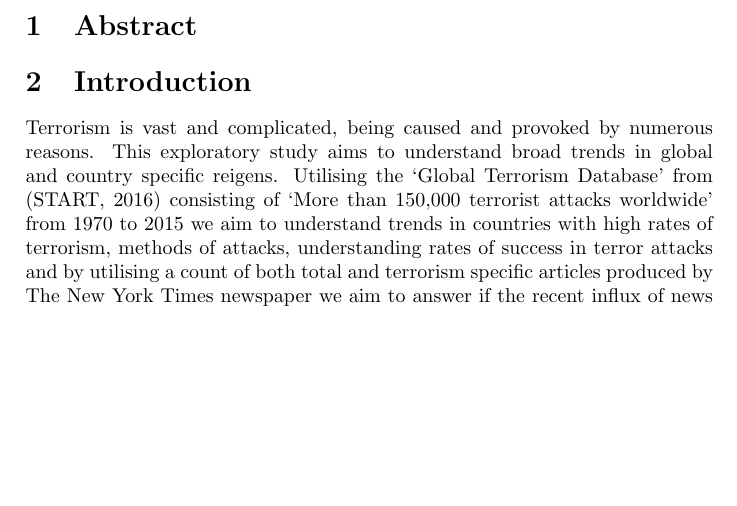
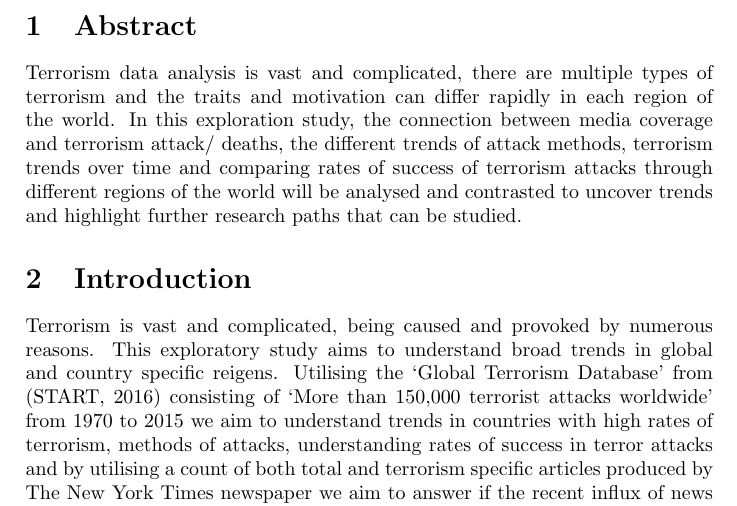
Before and after one commit to konrad-c/GlobalTerrorismAnalysis, a LaTeX document (Report/Final_Report.tex): part of page 3 of 23, cut so that both start at the same text, the shorter picture padded with empty space. Compiled offline with pdfLaTeX.

Commit message:
added abstract to the report

```diff
--- a/Report/Final_Report.tex
+++ b/Report/Final_Report.tex
@@ -56,6 +56,7 @@
 \pagebreak
 
 \section{Abstract}
+Terrorism data analysis is vast and complicated, there are multiple  types of terrorism and the traits and motivation can differ rapidly in each region of the world. In this exploration study, the connection between media coverage and terrorism attack/ deaths, the different trends of attack methods, terrorism trends over time and comparing rates of success of terrorism attacks through different regions of the world will be analysed and contrasted to uncover trends and highlight further research paths that can be studied.
 
 \section{Introduction}
 Terrorism is vast and complicated, being caused and provoked by numerous reasons.  This exploratory study aims to understand broad trends in global and country specific reigens. Utilising the ‘Global Terrorism Database’ from (START, 2016) consisting of ‘More than 150,000 terrorist attacks worldwide’ from 1970 to 2015 we aim to understand trends in countries with high rates of terrorism, methods of attacks, understanding rates of success in terror attacks and by utilising a count of both total and terrorism specific  articles produced by The New York Times newspaper we aim to answer if the recent influx of news articles due to the new accessibility of news has an effect on terrorism trends in America.
```
